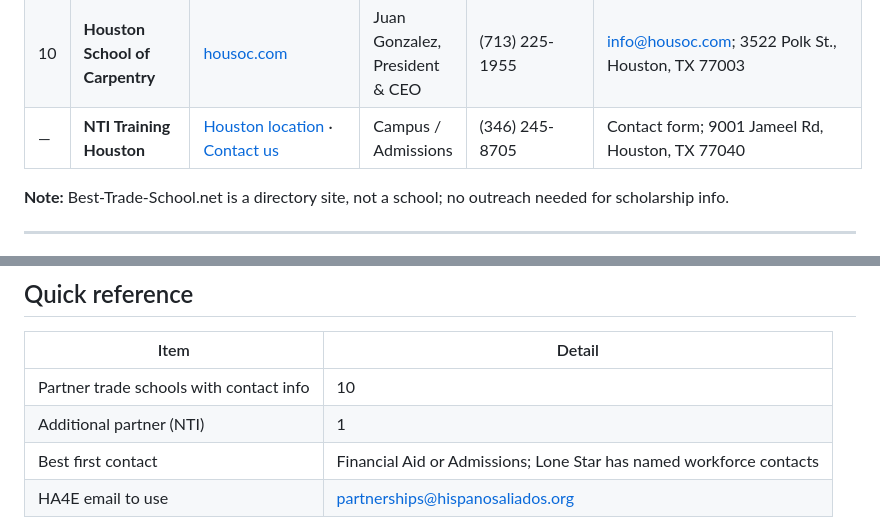
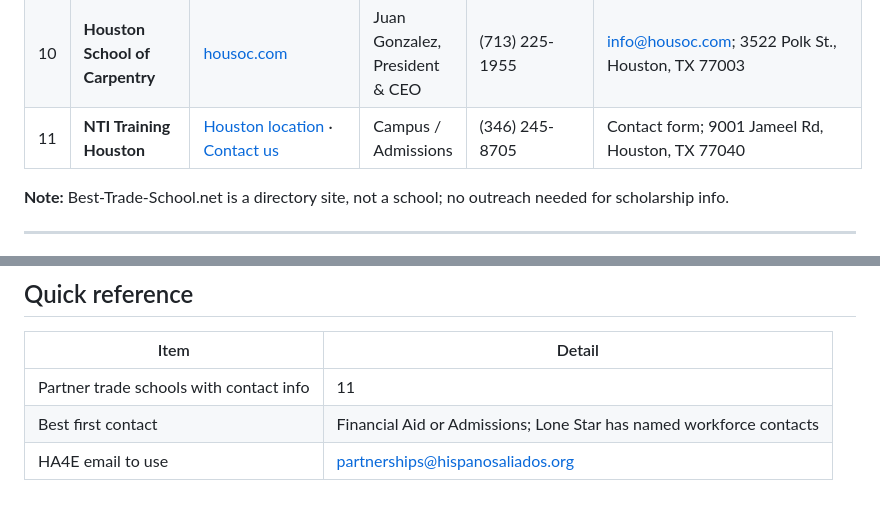
Before and after one commit to ha4e/hispanosaliados.org, a Markdown page: docs/partner-schools-scholarship-outreach.md, 2 parts joined by grey strips. Drawn GitHub-style; blank space fills up the shorter version.

Commit message:
docs: give NTI Training Houston rank #11 in partner list
Number NTI in the table and update Quick reference count to 11.

Co-authored-by: Cursor <cursoragent@cursor.com>

```diff
--- a/docs/partner-schools-scholarship-outreach.md
+++ b/docs/partner-schools-scholarship-outreach.md
@@ -91,7 +91,7 @@ Guide for reaching out to HA4E partner trade schools to gather current scholarsh
 | 8 | **Interactive College of Technology** | [Financial Aid](https://www.ict.edu/financial-aid/) · [Paying for school](https://www.ict.edu/paying-for-school/) · [Texas campuses](https://www.ict.edu/texas/) · [Connect / contact](https://www.ict.edu/connect/contact/) | Financial Planning / Financial Aid | (800) 375-1010 | Forms on financial aid and Connect pages |
 | 9 | **Aviation Institute of Maintenance – Houston** | [Tuition & financing](https://aviationmaintenance.edu/admissions/financing/) · [Scholarships](https://aviationmaintenance.edu/admissions/financing/scholarship/) · [Student resources](https://aviationmaintenance.edu/your-rights/student-resources/) | Financial Aid / campus | (713) 644-7777 (Houston); 1-888-349-5387 (financial aid) | 7651 Airport Blvd., Houston, TX 77061; contact via campus or financial aid line |
 | 10 | **Houston School of Carpentry** | [housoc.com](http://housoc.com) | Juan Gonzalez, President & CEO | (713) 225-1955 | info@housoc.com; 3522 Polk St., Houston, TX 77003 |
-| — | **NTI Training Houston** | [Houston location](https://www.ntitraining.com/locations/houston/) · [Contact us](https://www.ntitraining.com/contact-us/) | Campus / Admissions | (346) 245-8705 | Contact form; 9001 Jameel Rd, Houston, TX 77040 |
+| 11 | **NTI Training Houston** | [Houston location](https://www.ntitraining.com/locations/houston/) · [Contact us](https://www.ntitraining.com/contact-us/) | Campus / Admissions | (346) 245-8705 | Contact form; 9001 Jameel Rd, Houston, TX 77040 |
 
 **Note:** Best-Trade-School.net is a directory site, not a school; no outreach needed for scholarship info.
 
@@ -109,8 +109,7 @@ Guide for reaching out to HA4E partner trade schools to gather current scholarsh
 
 | Item | Detail |
 |------|--------|
-| Partner trade schools with contact info | 10 |
-| Additional partner (NTI) | 1 |
+| Partner trade schools with contact info | 11 |
 | Best first contact | Financial Aid or Admissions; Lone Star has named workforce contacts |
 | HA4E email to use | partnerships@hispanosaliados.org |
 
```
